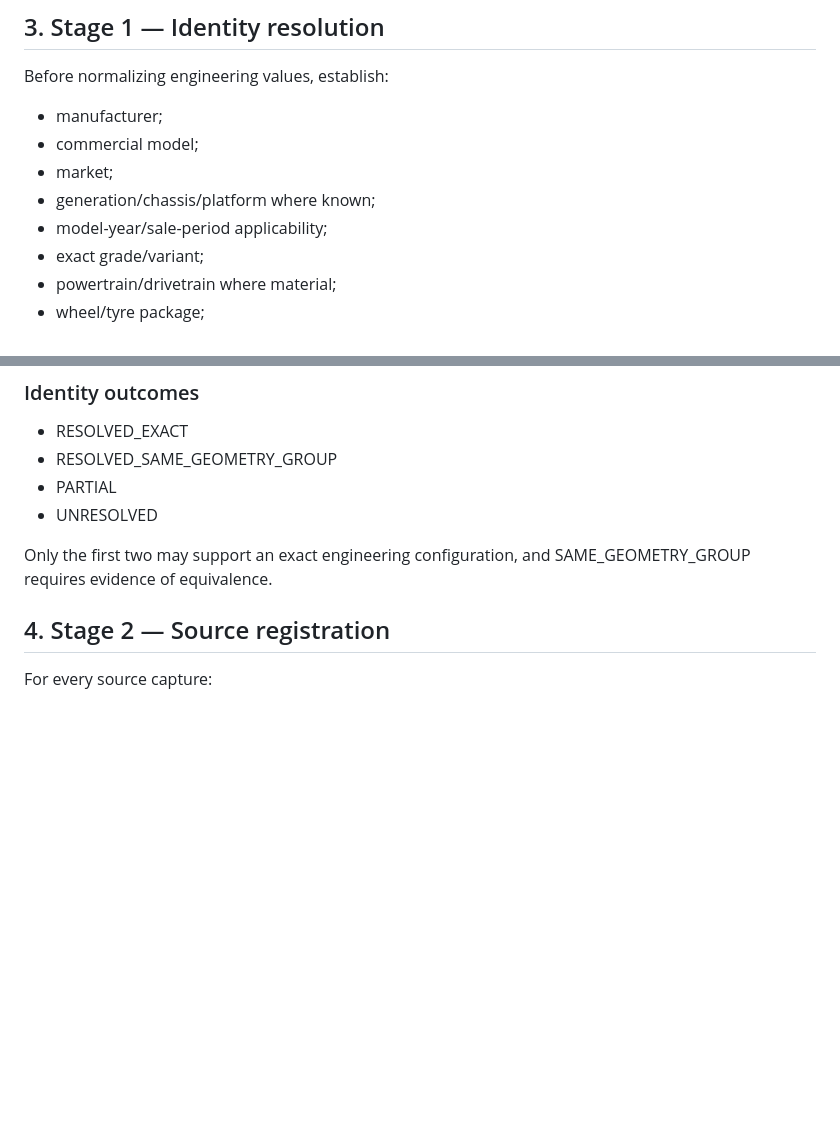
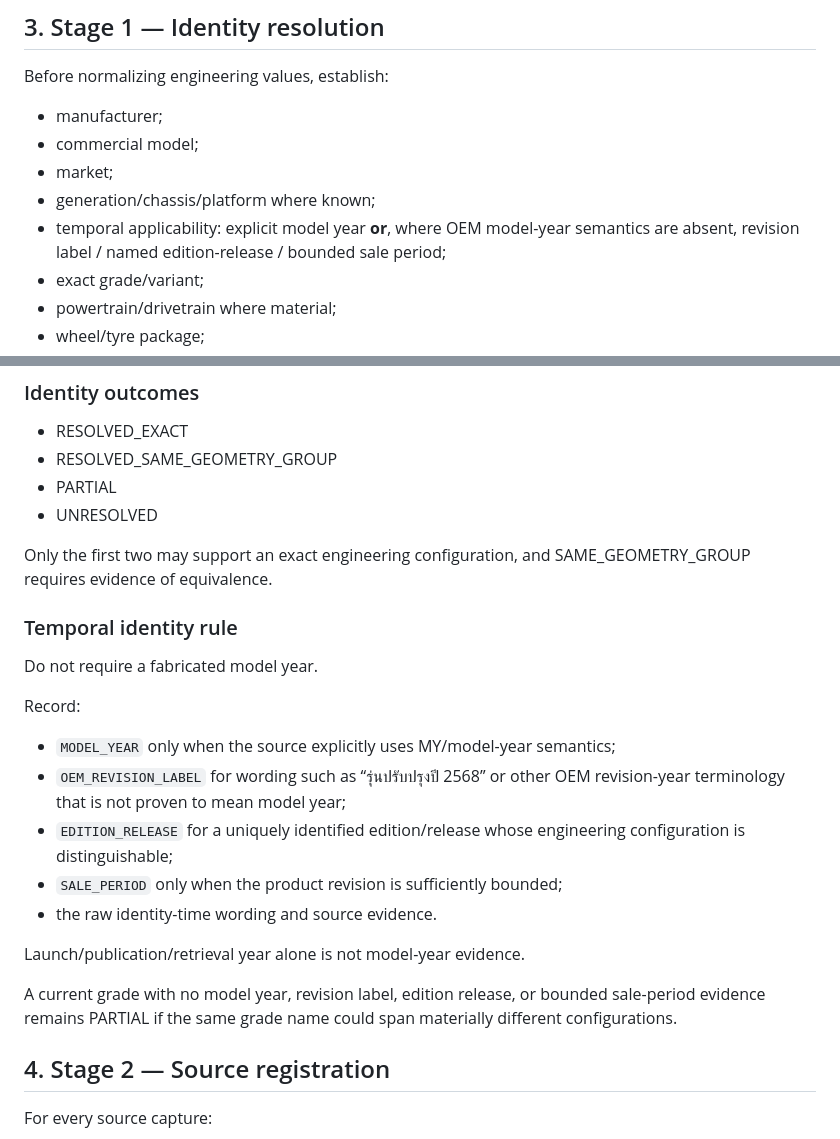
Before and after one commit to bokoboss/thai-vehicle-engineering-db, a Markdown page: docs/SOURCE_CURATION_PROTOCOL.md, 2 parts joined by grey strips. GitHub-like rendering; blank space fills up the shorter version.

Commit message:
docs: define Thai-market temporal identity resolution

```diff
--- a/docs/SOURCE_CURATION_PROTOCOL.md
+++ b/docs/SOURCE_CURATION_PROTOCOL.md
@@ -21,7 +21,7 @@ Before normalizing engineering values, establish:
 - commercial model;
 - market;
 - generation/chassis/platform where known;
-- model-year/sale-period applicability;
+- temporal applicability: explicit model year **or**, where OEM model-year semantics are absent, revision label / named edition-release / bounded sale period;
 - exact grade/variant;
 - powertrain/drivetrain where material;
 - wheel/tyre package;
@@ -35,6 +35,22 @@ Before normalizing engineering values, establish:
 - UNRESOLVED
 
 Only the first two may support an exact engineering configuration, and SAME_GEOMETRY_GROUP requires evidence of equivalence.
+
+### Temporal identity rule
+
+Do not require a fabricated model year.
+
+Record:
+
+- `MODEL_YEAR` only when the source explicitly uses MY/model-year semantics;
+- `OEM_REVISION_LABEL` for wording such as “รุ่นปรับปรุงปี 2568” or other OEM revision-year terminology that is not proven to mean model year;
+- `EDITION_RELEASE` for a uniquely identified edition/release whose engineering configuration is distinguishable;
+- `SALE_PERIOD` only when the product revision is sufficiently bounded;
+- the raw identity-time wording and source evidence.
+
+Launch/publication/retrieval year alone is not model-year evidence.
+
+A current grade with no model year, revision label, edition release, or bounded sale-period evidence remains PARTIAL if the same grade name could span materially different configurations.
 
 ## 4. Stage 2 — Source registration
 
```
